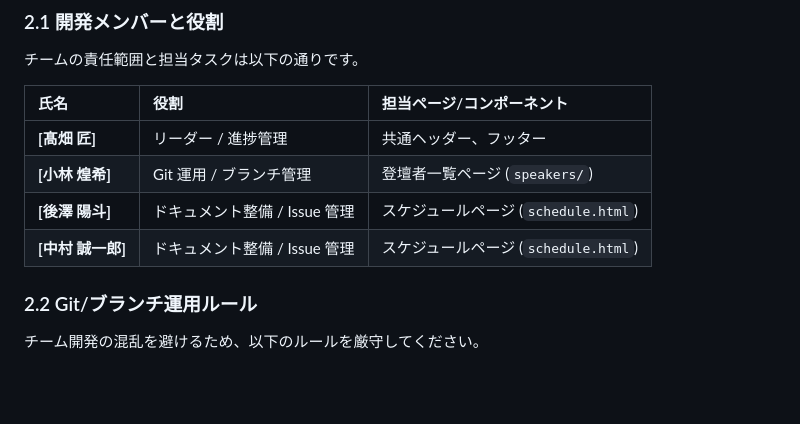
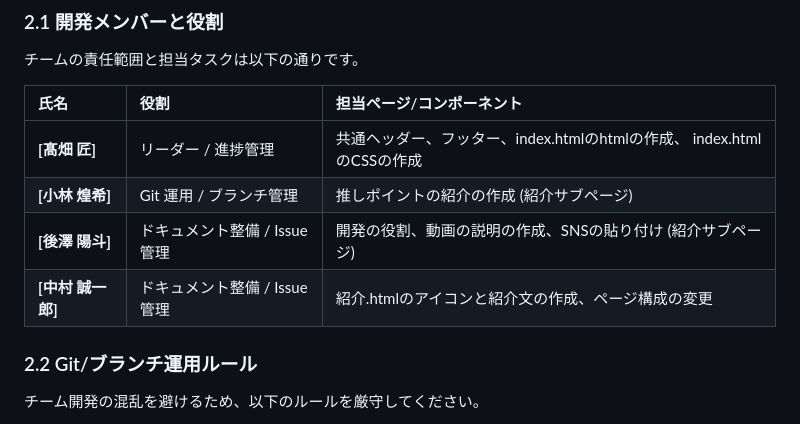
Before and after one commit to takumiTakahata/team-kaihatu-ensyu, a Markdown page: README.md, the part around the change. Drawn GitHub-style; blank space fills up the shorter version.

Commit message:
README.mdの修正

```diff
--- a/README.md
+++ b/README.md
@@ -18,10 +18,10 @@
 
 | 氏名              | 役割                          | 担当ページ/コンポーネント            |
 | :---------------- | :---------------------------- | :----------------------------------- |
-| **[髙畑 匠]**     | リーダー / 進捗管理           | 共通ヘッダー、フッター               |
-| **[小林 煌希]**   | Git 運用 / ブランチ管理       | 登壇者一覧ページ (`speakers/`)       |
-| **[後澤 陽斗]**   | ドキュメント整備 / Issue 管理 | スケジュールページ (`schedule.html`) |
-| **[中村 誠一郎]** | ドキュメント整備 / Issue 管理 | スケジュールページ (`schedule.html`) |
+| **[髙畑 匠]**     | リーダー / 進捗管理           | 共通ヘッダー、フッター、index.htmlのhtmlの作成、 index.htmlのCSSの作成            |
+| **[小林 煌希]**   | Git 運用 / ブランチ管理       | 推しポイントの紹介の作成 (紹介サブページ)      |
+| **[後澤 陽斗]**   | ドキュメント整備 / Issue 管理 | 開発の役割、動画の説明の作成、SNSの貼り付け (紹介サブページ) |
+| **[中村 誠一郎]** | ドキュメント整備 / Issue 管理 | 紹介.htmlのアイコンと紹介文の作成、ページ構成の変更 |
 
 ### 2.2 Git/ブランチ運用ルール
 
```
